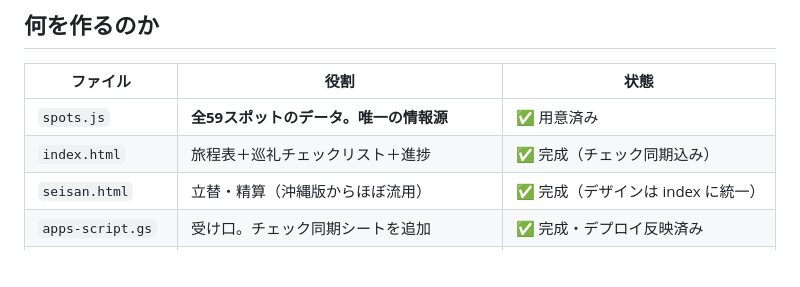
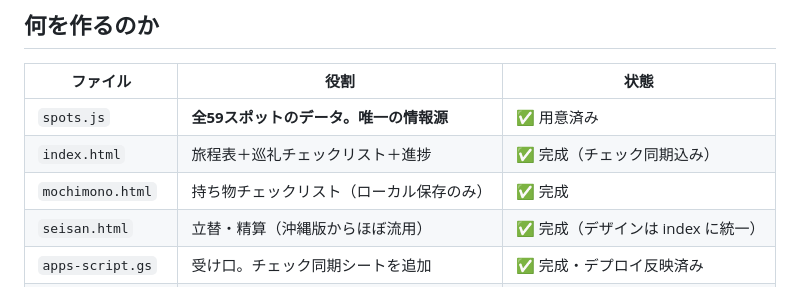
Before and after one commit to sutadonman/kyoto-2026, a Markdown page: CLAUDE.md, the part around the change. Drawn GitHub-style; blank space fills up the shorter version.

```diff
--- a/CLAUDE.md
+++ b/CLAUDE.md
@@ -13,6 +13,7 @@
 |---|---|---|
 | `spots.js` | **全59スポットのデータ。唯一の情報源** | ✅ 用意済み |
 | `index.html` | 旅程表＋巡礼チェックリスト＋進捗 | ✅ 完成（チェック同期込み） |
+| `mochimono.html` | 持ち物チェックリスト（ローカル保存のみ） | ✅ 完成 |
 | `seisan.html` | 立替・精算（沖縄版からほぼ流用） | ✅ 完成（デザインは index に統一） |
 | `apps-script.gs` | 受け口。チェック同期シートを追加 | ✅ 完成・デプロイ反映済み |
 | `kyoto-spots.csv` | マイマップ取り込み用。`spots.js` から生成 | ✅ 完成（`build-csv.mjs` で生成） |
```
Also changed, not shown: README.md (+14 -0 lines).
